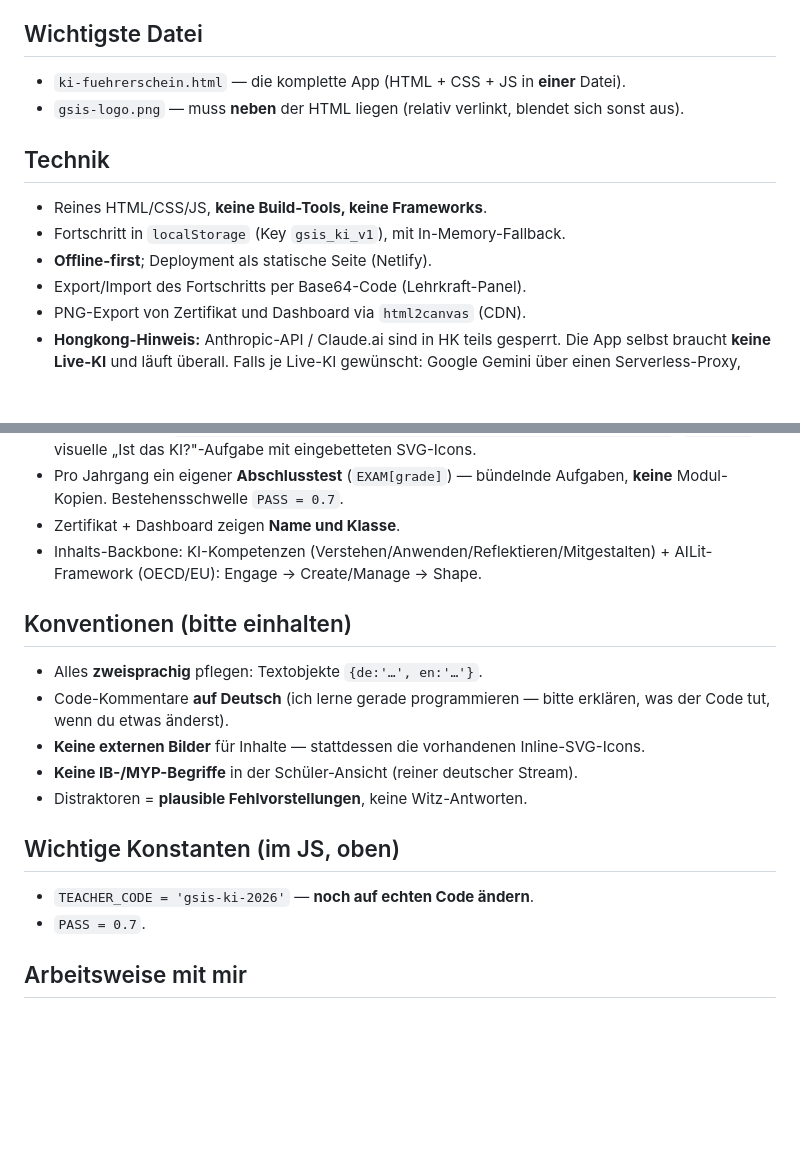
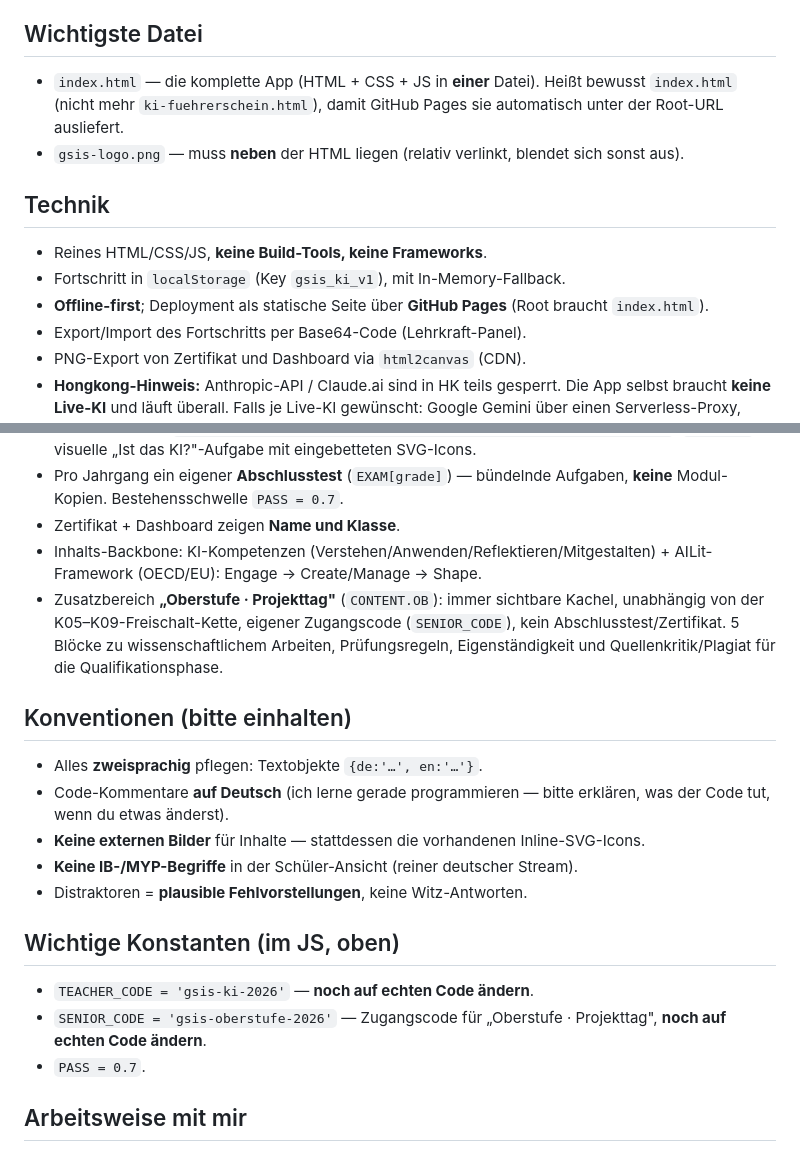
Before and after one commit to sghofranifar/ki-fuehrerschein, a Markdown page: CLAUDE.md, 2 parts joined by grey strips. Rendered like a GitHub page; blank space fills up the shorter version.

Commit message:
CLAUDE.md an Umbenennung nach index.html + Oberstufe-Bereich anpassen
Datei heißt jetzt index.html (GitHub Pages braucht das im Root),
zusätzlich SENIOR_CODE-Konstante und Oberstufe-Zusatzbereich dokumentiert.

```diff
--- a/CLAUDE.md
+++ b/CLAUDE.md
@@ -10,13 +10,15 @@ Klassen **K05–K09** (German International Stream, DIA/Abitur-Pfad) an der
 (Punkte, Streak, Ränge, Fehlerspeicher, PNG-Zertifikate).
 
 ## Wichtigste Datei
-- `ki-fuehrerschein.html` — die komplette App (HTML + CSS + JS in **einer** Datei).
+- `index.html` — die komplette App (HTML + CSS + JS in **einer** Datei). Heißt bewusst
+  `index.html` (nicht mehr `ki-fuehrerschein.html`), damit GitHub Pages sie automatisch
+  unter der Root-URL ausliefert.
 - `gsis-logo.png` — muss **neben** der HTML liegen (relativ verlinkt, blendet sich sonst aus).
 
 ## Technik
 - Reines HTML/CSS/JS, **keine Build-Tools, keine Frameworks**.
 - Fortschritt in `localStorage` (Key `gsis_ki_v1`), mit In-Memory-Fallback.
-- **Offline-first**; Deployment als statische Seite (Netlify).
+- **Offline-first**; Deployment als statische Seite über **GitHub Pages** (Root braucht `index.html`).
 - Export/Import des Fortschritts per Base64-Code (Lehrkraft-Panel).
 - PNG-Export von Zertifikat und Dashboard via `html2canvas` (CDN).
 - **Hongkong-Hinweis:** Anthropic-API / Claude.ai sind in HK teils gesperrt. Die App
@@ -40,6 +42,10 @@ Klassen **K05–K09** (German International Stream, DIA/Abitur-Pfad) an der
 - Zertifikat + Dashboard zeigen **Name und Klasse**.
 - Inhalts-Backbone: KI-Kompetenzen (Verstehen/Anwenden/Reflektieren/Mitgestalten) +
   AILit-Framework (OECD/EU): Engage → Create/Manage → Shape.
+- Zusatzbereich **„Oberstufe · Projekttag"** (`CONTENT.OB`): immer sichtbare Kachel,
+  unabhängig von der K05–K09-Freischalt-Kette, eigener Zugangscode (`SENIOR_CODE`),
+  kein Abschlusstest/Zertifikat. 5 Blöcke zu wissenschaftlichem Arbeiten, Prüfungsregeln,
+  Eigenständigkeit und Quellenkritik/Plagiat für die Qualifikationsphase.
 
 ## Konventionen (bitte einhalten)
 - Alles **zweisprachig** pflegen: Textobjekte `{de:'…', en:'…'}`.
@@ -51,6 +57,8 @@ Klassen **K05–K09** (German International Stream, DIA/Abitur-Pfad) an der
 
 ## Wichtige Konstanten (im JS, oben)
 - `TEACHER_CODE = 'gsis-ki-2026'` — **noch auf echten Code ändern**.
+- `SENIOR_CODE = 'gsis-oberstufe-2026'` — Zugangscode für „Oberstufe · Projekttag",
+  **noch auf echten Code ändern**.
 - `PASS = 0.7`.
 
 ## Arbeitsweise mit mir
```
